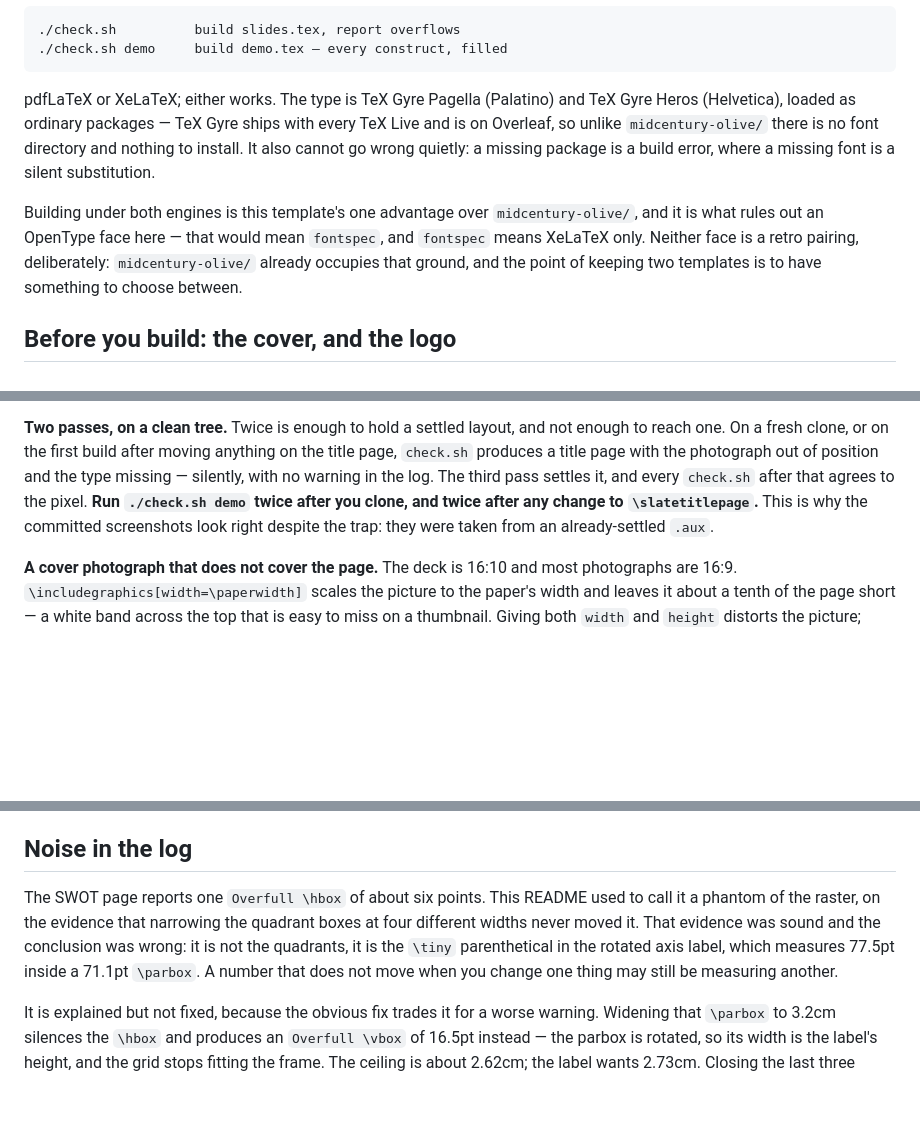
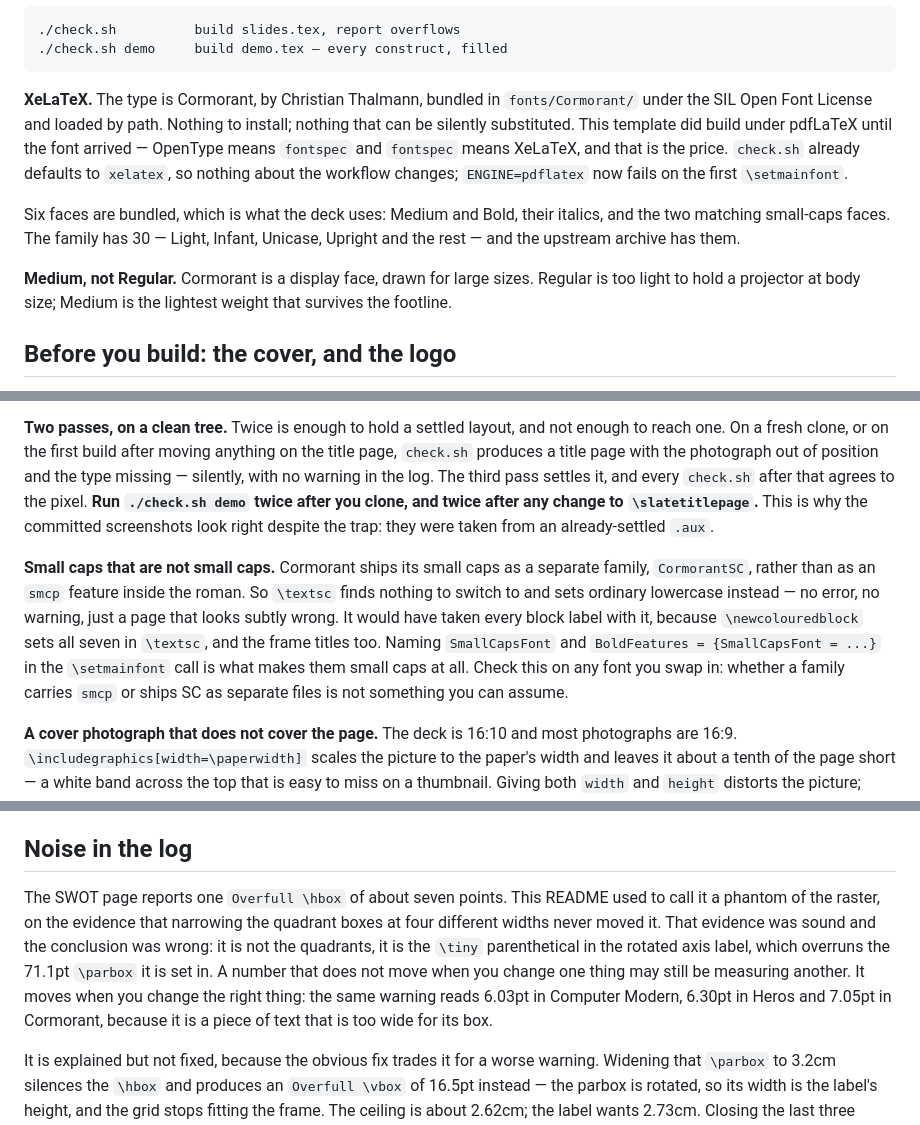
Before and after one commit to RaphaelZH/beamer-templates, a Markdown page: slate-blocks/README.md, 3 parts joined by grey strips. Drawn GitHub-style; blank space fills up the shorter version.

Commit message:
Bundle Cormorant; slate-blocks is XeLaTeX only now
Cormorant, by Christian Thalmann, under the OFL, in fonts/Cormorant/ and
loaded by path rather than by family name — a path that does not resolve
is a build error, where a family name that does not resolve is a silent
substitution. Six of the thirty faces, which is what the deck uses.

This costs the pdfLaTeX build. OpenType means fontspec and fontspec means
XeLaTeX, so the one advantage this template had over midcentury-olive/ is
gone. check.sh already defaulted to xelatex so the workflow is unchanged,
but ENGINE=pdflatex now dies on the first \setmainfont, and the README's
Overleaf button carries engine=xelatex. Said plainly in three places
rather than left to be discovered.

Medium rather than Regular: Cormorant is a display face and Regular is
too light to hold a projector at body size.

SmallCapsFont is load-bearing. Cormorant ships its small caps as a
separate family instead of as an smcp feature, so \textsc found nothing
to switch to and set ordinary lowercase — silently, and it took all seven
block labels and every frame title with it. Naming CormorantSC in the
\setmainfont call is what makes them small caps at all. Filed under
"these render wrong and say nothing", which is where it belongs.

The SWOT \hbox reads 7.05pt now, against 6.30 in Heros and 6.03 in
Computer Modern. That is the point made in the last commit arriving as
evidence: it is a run of text too wide for its parbox, so it moves with
the face. It is not a phantom of the raster.

LICENSE gains a section for the font. The OFL does not merge into CC BY;
it travels with the files.

````diff
--- a/slate-blocks/README.md
+++ b/slate-blocks/README.md
@@ -13,18 +13,21 @@ changes nothing about the colours.
 ./check.sh demo     build demo.tex — every construct, filled
 ```
 
-pdfLaTeX or XeLaTeX; either works. The type is TeX Gyre Pagella (Palatino) and
-TeX Gyre Heros (Helvetica), loaded as ordinary packages — TeX Gyre ships with
-every TeX Live and is on Overleaf, so unlike `midcentury-olive/` there is no
-font directory and nothing to install. It also cannot go wrong quietly: a
-missing package is a build error, where a missing font is a silent
-substitution.
+**XeLaTeX.** The type is Cormorant, by Christian Thalmann, bundled in
+`fonts/Cormorant/` under the SIL Open Font License and loaded by path. Nothing
+to install; nothing that can be silently substituted. This template did build
+under pdfLaTeX until the font arrived — OpenType means `fontspec` and
+`fontspec` means XeLaTeX, and that is the price. `check.sh` already defaults to
+`xelatex`, so nothing about the workflow changes; `ENGINE=pdflatex` now fails
+on the first `\setmainfont`.
 
-Building under both engines is this template's one advantage over
-`midcentury-olive/`, and it is what rules out an OpenType face here — that
-would mean `fontspec`, and `fontspec` means XeLaTeX only. Neither face is a
-retro pairing, deliberately: `midcentury-olive/` already occupies that ground,
-and the point of keeping two templates is to have something to choose between.
+Six faces are bundled, which is what the deck uses: Medium and Bold, their
+italics, and the two matching small-caps faces. The family has 30 — Light,
+Infant, Unicase, Upright and the rest — and the upstream archive has them.
+
+**Medium, not Regular.** Cormorant is a display face, drawn for large sizes.
+Regular is too light to hold a projector at body size; Medium is the lightest
+weight that survives the footline.
 
 ## Before you build: the cover, and the logo
 
@@ -139,6 +142,16 @@ the pixel. **Run `./check.sh demo` twice after you clone, and twice after any
 change to `\slatetitlepage`.** This is why the committed screenshots look right
 despite the trap: they were taken from an already-settled `.aux`.
 
+**Small caps that are not small caps.** Cormorant ships its small caps as a
+separate family, `CormorantSC`, rather than as an `smcp` feature inside the
+roman. So `\textsc` finds nothing to switch to and sets ordinary lowercase
+instead — no error, no warning, just a page that looks subtly wrong. It would
+have taken every block label with it, because `\newcolouredblock` sets all
+seven in `\textsc`, and the frame titles too. Naming `SmallCapsFont` and
+`BoldFeatures = {SmallCapsFont = ...}` in the `\setmainfont` call is what makes
+them small caps at all. Check this on any font you swap in: whether a family
+carries `smcp` or ships SC as separate files is not something you can assume.
+
 **A cover photograph that does not cover the page.** The deck is 16:10 and most
 photographs are 16:9. `\includegraphics[width=\paperwidth]` scales the picture
 to the paper's width and leaves it about a tenth of the page short — a white
@@ -185,13 +198,15 @@ not already white.
 
 ## Noise in the log
 
-The SWOT page reports one `Overfull \hbox` of about six points. This README
+The SWOT page reports one `Overfull \hbox` of about seven points. This README
 used to call it a phantom of the raster, on the evidence that narrowing the
 quadrant boxes at four different widths never moved it. That evidence was
 sound and the conclusion was wrong: it is not the quadrants, it is the `\tiny`
-parenthetical in the rotated axis label, which measures 77.5pt inside a 71.1pt
-`\parbox`. A number that does not move when you change one thing may still be
-measuring another.
+parenthetical in the rotated axis label, which overruns the 71.1pt `\parbox`
+it is set in. A number that does not move when you change one thing may still
+be measuring another. It moves when you change the right thing: the same
+warning reads 6.03pt in Computer Modern, 6.30pt in Heros and 7.05pt in
+Cormorant, because it is a piece of text that is too wide for its box.
 
 It is explained but not fixed, because the obvious fix trades it for a worse
 warning. Widening that `\parbox` to 3.2cm silences the `\hbox` and produces an
````
Also changed, not shown: README.md (+15 -11 lines), slate-blocks/screenshots/blocks.png, slate-blocks/screenshots/prose.png, slate-blocks/screenshots/steps.png, slate-blocks/screenshots/swot.png, slate-blocks/screenshots/title.png, 12 other files.
